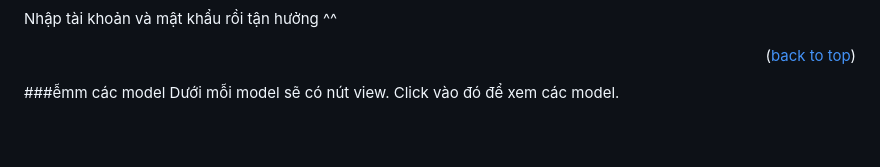
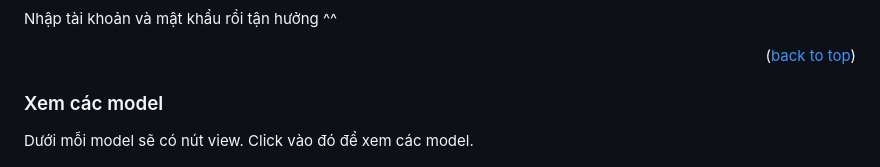
Before and after one commit to manhmanh2002/SE2022-Nh-m-2.1, a Markdown page: README.md, the part around the change. Rendered like a GitHub page; blank space fills up the shorter version.

```diff
--- a/README.md
+++ b/README.md
@@ -81,7 +81,7 @@ Nhập tài khoản và mật khẩu rồi tận hưởng ^^
 <p align="right">(<a href="#readme-top">back to top</a>)</p>
 
 
-###ễmm các model
+### Xem các model
 Dưới mỗi model sẽ có nút view. Click vào đó để xem các model.
 
 ![anh_hd2]
```
